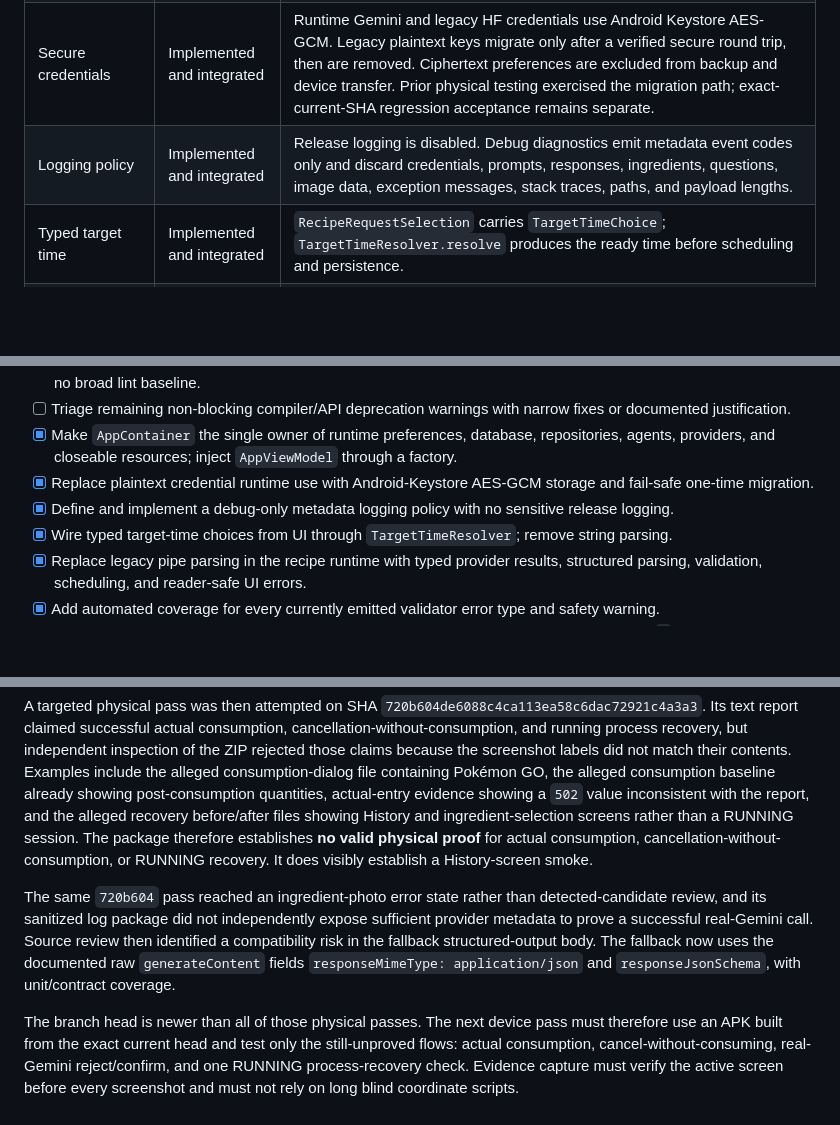
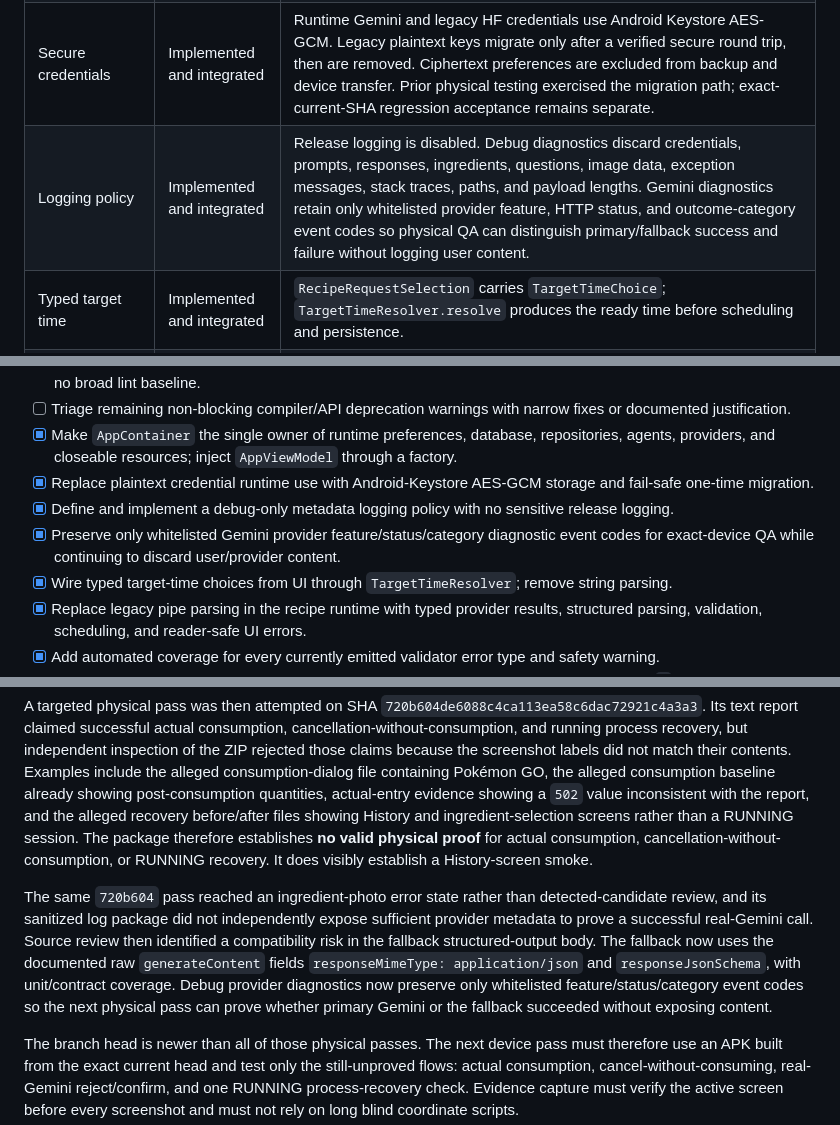
Before and after one commit to chaglaruk/AgenticKitchen, a Markdown page: docs/IMPLEMENTATION_PLAN.md, 3 parts joined by grey strips. Rendered like a GitHub page; blank space fills up the shorter version.

Commit message:
docs: record safe Gemini physical diagnostics

```diff
--- a/docs/IMPLEMENTATION_PLAN.md
+++ b/docs/IMPLEMENTATION_PLAN.md
@@ -9,7 +9,7 @@ Status terms are strict: **Implemented and integrated** means a production entry
 | Core Compose screens and application flow | Implemented and integrated | `MainActivity` creates the injected `AppViewModel`; it drives setup, pantry, recipe options, cooking, consumption, history, and settings screens. Exact-current-SHA physical UI acceptance remains pending. |
 | AppContainer and dependency ownership | Implemented and integrated | `AgenticKitchenApp` → `AppContainer` → `AppViewModelFactory` → injected `AppViewModel`; fake-dependency tests cover loading and delegation. |
 | Secure credentials | Implemented and integrated | Runtime Gemini and legacy HF credentials use Android Keystore AES-GCM. Legacy plaintext keys migrate only after a verified secure round trip, then are removed. Ciphertext preferences are excluded from backup and device transfer. Prior physical testing exercised the migration path; exact-current-SHA regression acceptance remains separate. |
-| Logging policy | Implemented and integrated | Release logging is disabled. Debug diagnostics emit metadata event codes only and discard credentials, prompts, responses, ingredients, questions, image data, exception messages, stack traces, paths, and payload lengths. |
+| Logging policy | Implemented and integrated | Release logging is disabled. Debug diagnostics discard credentials, prompts, responses, ingredients, questions, image data, exception messages, stack traces, paths, and payload lengths. Gemini diagnostics retain only whitelisted provider feature, HTTP status, and outcome-category event codes so physical QA can distinguish primary/fallback success and failure without logging user content. |
 | Typed target time | Implemented and integrated | `RecipeRequestSelection` carries `TargetTimeChoice`; `TargetTimeResolver.resolve` produces the ready time before scheduling and persistence. |
 | Structured AI and cooking-plan validation | Implemented and integrated | Runtime recipe-option and cooking-plan requests use typed requests/results and DTOs; `CookingPlanValidator` runs before scheduling, persistence, and display. Automated coverage includes every currently emitted validator error type plus safety warnings. |
 | Pantry inventory and consumption | Implemented and integrated | SQLDelight inventory, reservations, planned/actual consumption, cancellation-without-consumption, pending groups, and adjustment records are wired through `AppViewModel`. Restored legacy numeric count units are canonicalized to `adet`/COUNT on read. Offline inventory recipe options are hydrated with deterministic proposed ingredients. Automated repository/ViewModel/provider tests pass; the uploaded `720b604` physical package did not contain a valid before/action/after evidence chain for actual consumption or cancellation, so exact-final-SHA physical verification remains pending. |
@@ -27,6 +27,7 @@ Status terms are strict: **Implemented and integrated** means a production entry
 - [x] Make `AppContainer` the single owner of runtime preferences, database, repositories, agents, providers, and closeable resources; inject `AppViewModel` through a factory.
 - [x] Replace plaintext credential runtime use with Android-Keystore AES-GCM storage and fail-safe one-time migration.
 - [x] Define and implement a debug-only metadata logging policy with no sensitive release logging.
+- [x] Preserve only whitelisted Gemini provider feature/status/category diagnostic event codes for exact-device QA while continuing to discard user/provider content.
 - [x] Wire typed target-time choices from UI through `TargetTimeResolver`; remove string parsing.
 - [x] Replace legacy pipe parsing in the recipe runtime with typed provider results, structured parsing, validation, scheduling, and reader-safe UI errors.
 - [x] Add automated coverage for every currently emitted validator error type and safety warning.
@@ -54,7 +55,7 @@ A substantial historical physical pass was performed against source SHA `011c7f6
 
 A targeted physical pass was then attempted on SHA `720b604de6088c4ca113ea58c6dac72921c4a3a3`. Its text report claimed successful actual consumption, cancellation-without-consumption, and running process recovery, but independent inspection of the ZIP rejected those claims because the screenshot labels did not match their contents. Examples include the alleged consumption-dialog file containing Pokémon GO, the alleged consumption baseline already showing post-consumption quantities, actual-entry evidence showing a `502` value inconsistent with the report, and the alleged recovery before/after files showing History and ingredient-selection screens rather than a RUNNING session. The package therefore establishes **no valid physical proof** for actual consumption, cancellation-without-consumption, or RUNNING recovery. It does visibly establish a History-screen smoke.
 
-The same `720b604` pass reached an ingredient-photo error state rather than detected-candidate review, and its sanitized log package did not independently expose sufficient provider metadata to prove a successful real-Gemini call. Source review then identified a compatibility risk in the fallback structured-output body. The fallback now uses the documented raw `generateContent` fields `responseMimeType: application/json` and `responseJsonSchema`, with unit/contract coverage.
+The same `720b604` pass reached an ingredient-photo error state rather than detected-candidate review, and its sanitized log package did not independently expose sufficient provider metadata to prove a successful real-Gemini call. Source review then identified a compatibility risk in the fallback structured-output body. The fallback now uses the documented raw `generateContent` fields `responseMimeType: application/json` and `responseJsonSchema`, with unit/contract coverage. Debug provider diagnostics now preserve only whitelisted feature/status/category event codes so the next physical pass can prove whether primary Gemini or the fallback succeeded without exposing content.
 
 The branch head is newer than all of those physical passes. The next device pass must therefore use an APK built from the exact current head and test only the still-unproved flows: actual consumption, cancel-without-consuming, real-Gemini reject/confirm, and one RUNNING process-recovery check. Evidence capture must verify the active screen before every screenshot and must not rely on long blind coordinate scripts.
 
```
